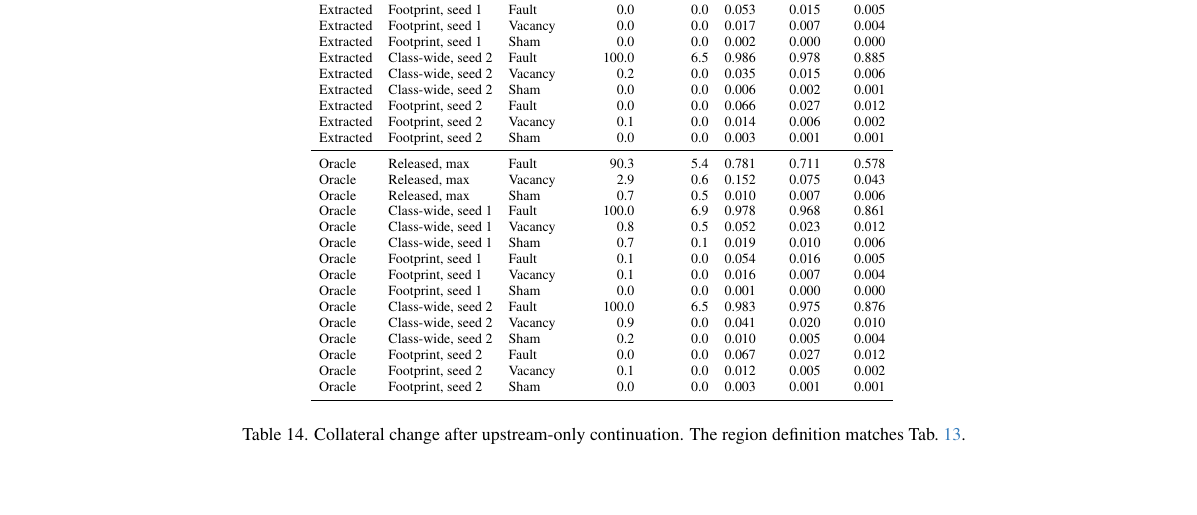
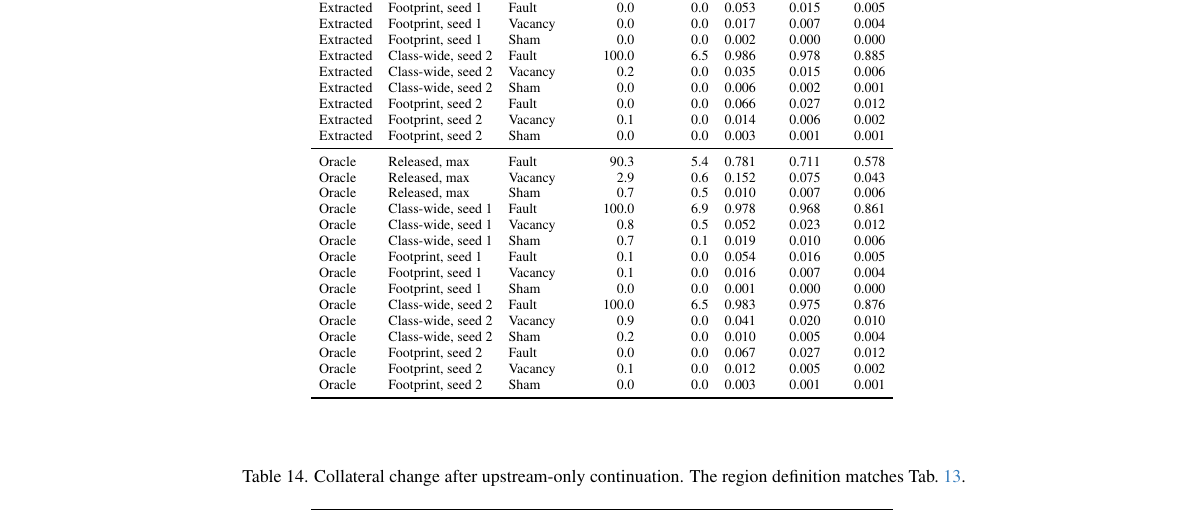
Before and after one commit to Hojat-Asgariandehkordi/Same-Parts-Different-Arrangements-Matched-Edits-for-Budgeted-Anomaly-Inspection2, a LaTeX document (supplement.tex, which reads sec/X_suppl.tex): part of page 10 of 20, cut so that both start at the same text, the shorter picture padded with empty space. The pictures show the PDF file supplement.pdf that the author committed with the source.

Commit message:
Supplement layout: floats kept before the references, no near-empty text pages
Supplement-only settings in supplement.tex (main paper untouched): a float barrier before the
bibliography, and the two long collateral-change tables on their own float page.

Co-Authored-By: Claude Opus 5.5 <noreply@anthropic.com>
Claude-Session: https://claude.ai/code/session_018SQHQwcS1MY5B4CSmQp61t

```diff
--- a/sec/X_suppl.tex
+++ b/sec/X_suppl.tex
@@ -168,7 +168,7 @@
 \input{tables/queue_halves.tex}
 \end{table*}
 
-\begin{table*}[t]
+\begin{table*}[p]
 \centering
 \caption{Collateral change after rule-aware adaptation. Compartments and pixels report percentages with absolute change $\geq0.5$. Max and quantiles are mean within-compartment statistics in sigmoid units. We use the same 13 untouched fault compartments for each variant.}
 \label{tab:changes_v3}
@@ -177,7 +177,7 @@
 \input{tables/changes.tex}
 \end{table*}
 
-\begin{table*}[t]
+\begin{table*}[p]
 \centering
 \caption{Collateral change after upstream-only continuation. The region definition matches \cref{tab:changes_v3}.}
 \label{tab:changes_upstream}
--- a/supplement.tex
+++ b/supplement.tex
@@ -1,6 +1,7 @@
 \documentclass[10pt,twocolumn,letterpaper]{article}
 \usepackage[review]{cvpr}
 \input{preamble}
+\usepackage{placeins} % supplement only: \FloatBarrier before the references
 \definecolor{cvprblue}{rgb}{0.21,0.49,0.74}
 \usepackage[pagebackref,breaklinks,colorlinks,allcolors=cvprblue]{hyperref}
 \def\paperID{*****}
@@ -9,7 +10,9 @@
 \title{Same Parts, Different Arrangements\\Matched Edits for Budgeted Anomaly Inspection}
 \author{Anonymous CVPR submission}
 \begin{document}
+\renewcommand{\dblfloatpagefraction}{0.5}
 \input{sec/X_suppl}
+\FloatBarrier
 {\small
 \bibliographystyle{ieeenat_fullname}
 \bibliography{main}
```
Also changed, not shown: supplement.pdf.
